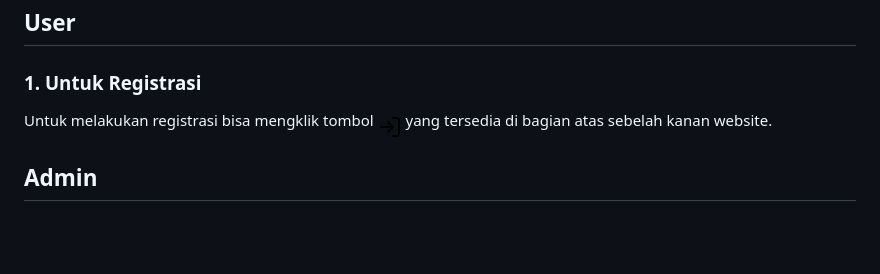
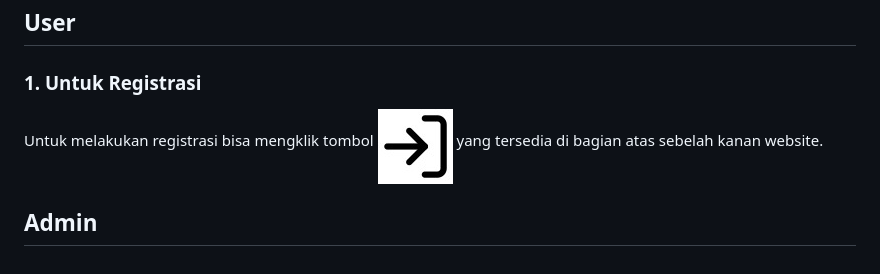
Before and after one commit to ENDUGI1/PA_Pem_Web, a Markdown page: README.md, the part around the change. GitHub-like rendering; pictures changed too: icon/log-in.jpg (added), icon/log-in.png (deleted); blank space fills up the shorter version.

```diff
--- a/README.md
+++ b/README.md
@@ -13,6 +13,6 @@ cara penggunaan website
 
 ## User
 ### 1. Untuk Registrasi
-Untuk melakukan registrasi bisa mengklik tombol <sub>![Logo](https://github.com/ENDUGI1/PA_Pem_Web/blob/main/icon/log-in.png)</sub> yang tersedia di bagian atas sebelah kanan website.
+Untuk melakukan registrasi bisa mengklik tombol <sub>![Logo](https://github.com/ENDUGI1/PA_Pem_Web/blob/main/icon/log-in.jpg)</sub> yang tersedia di bagian atas sebelah kanan website.
 
 ## Admin
```
